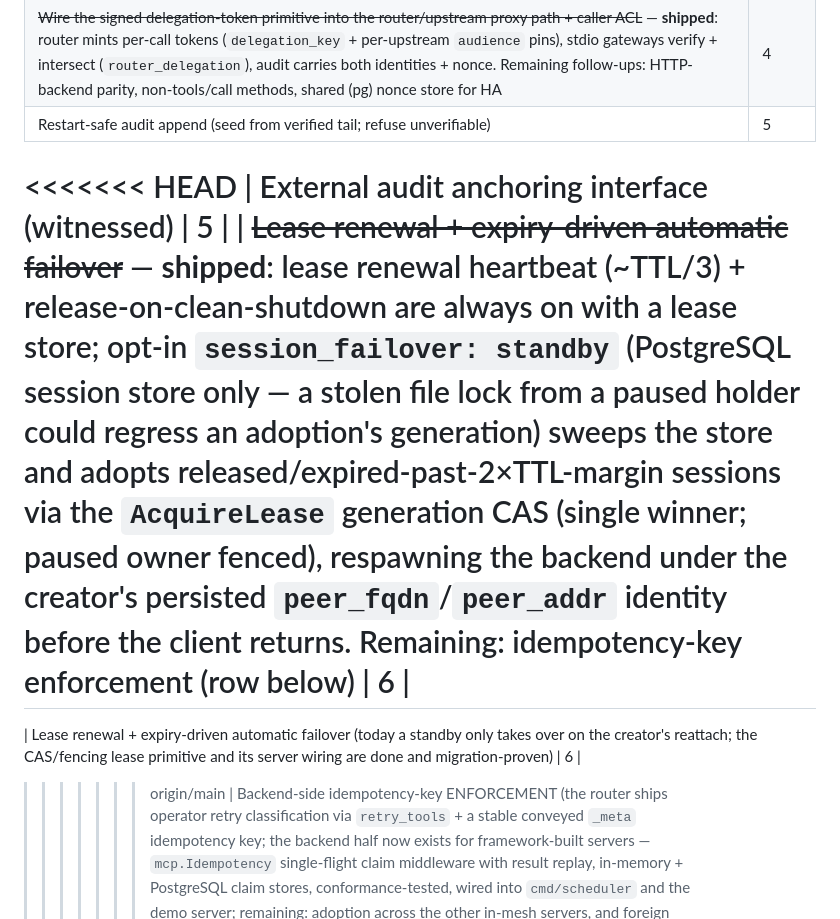
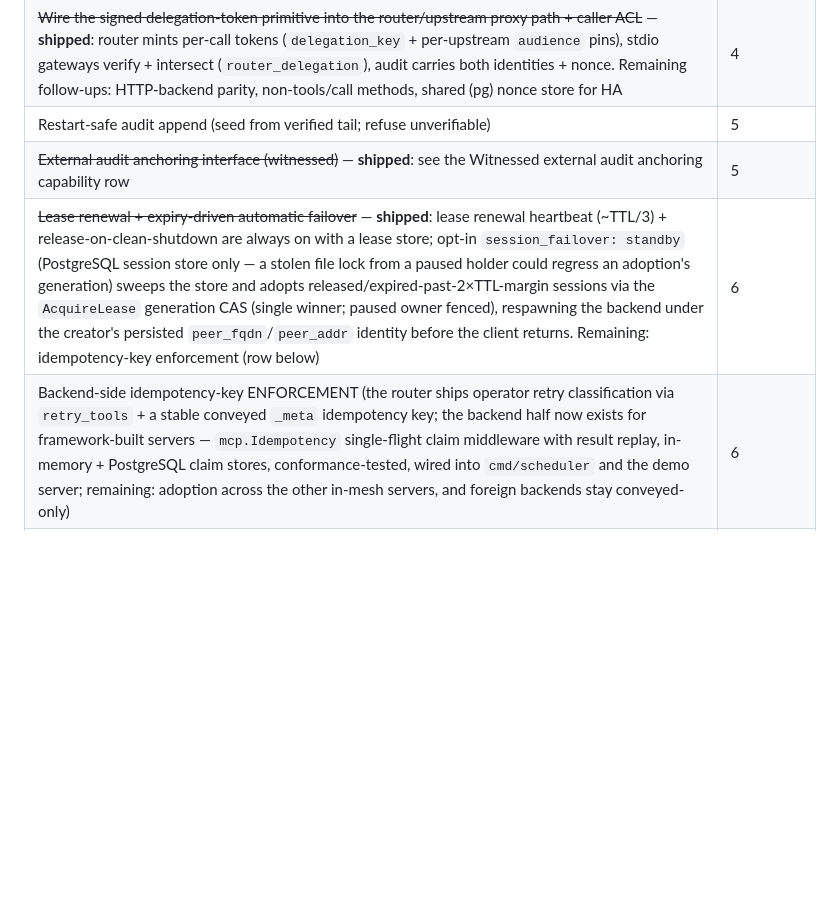
Before and after one commit to xrey167/meshmcp, a Markdown page: docs/CAPABILITY-MATRIX.md, the part around the change. GitHub-like rendering; blank space fills up the shorter version.

Commit message:
docs: repair leaked conflict markers in the capability matrix
The task-8 merge resolution missed a second hunk in the planned-work
table; the union is restored (anchoring row marked shipped, the
lease-renewal row keeps the shipped standby semantics).

Co-Authored-By: Claude Fable 5 <noreply@anthropic.com>
Claude-Session: https://claude.ai/code/session_016FFuq9WGnbvReuzBtibi1B

```diff
--- a/docs/CAPABILITY-MATRIX.md
+++ b/docs/CAPABILITY-MATRIX.md
@@ -61,12 +61,8 @@ continuously tested.
 | Request-bound, signed, single-use approval objects | 3 |
 | ~~Wire the signed delegation-token primitive into the router/upstream proxy path + caller ACL~~ — **shipped**: router mints per-call tokens (`delegation_key` + per-upstream `audience` pins), stdio gateways verify + intersect (`router_delegation`), audit carries both identities + nonce. Remaining follow-ups: HTTP-backend parity, non-tools/call methods, shared (pg) nonce store for HA | 4 |
 | Restart-safe audit append (seed from verified tail; refuse unverifiable) | 5 |
-<<<<<<< HEAD
-| External audit anchoring interface (witnessed) | 5 |
+| ~~External audit anchoring interface (witnessed)~~ — **shipped**: see the Witnessed external audit anchoring capability row | 5 |
 | ~~Lease renewal + expiry-driven automatic failover~~ — **shipped**: lease renewal heartbeat (~TTL/3) + release-on-clean-shutdown are always on with a lease store; opt-in `session_failover: standby` (PostgreSQL session store only — a stolen file lock from a paused holder could regress an adoption's generation) sweeps the store and adopts released/expired-past-2×TTL-margin sessions via the `AcquireLease` generation CAS (single winner; paused owner fenced), respawning the backend under the creator's persisted `peer_fqdn`/`peer_addr` identity before the client returns. Remaining: idempotency-key enforcement (row below) | 6 |
-=======
-| Lease renewal + expiry-driven automatic failover (today a standby only takes over on the creator's reattach; the CAS/fencing lease primitive and its server wiring are done and migration-proven) | 6 |
->>>>>>> origin/main
 | Backend-side idempotency-key ENFORCEMENT (the router ships operator retry classification via `retry_tools` + a stable conveyed `_meta` idempotency key; the backend half now exists for framework-built servers — `mcp.Idempotency` single-flight claim middleware with result replay, in-memory + PostgreSQL claim stores, conformance-tested, wired into `cmd/scheduler` and the demo server; remaining: adoption across the other in-mesh servers, and foreign backends stay conveyed-only) | 6 |
 | Extend stdio/HTTP parity to per-session controls (taint/secrets/capabilities); classification + tool/method decisions are done + conformance-tested | 7 |
 | Backend egress restriction for secrets (response-side redaction is done) | 8 |
```
